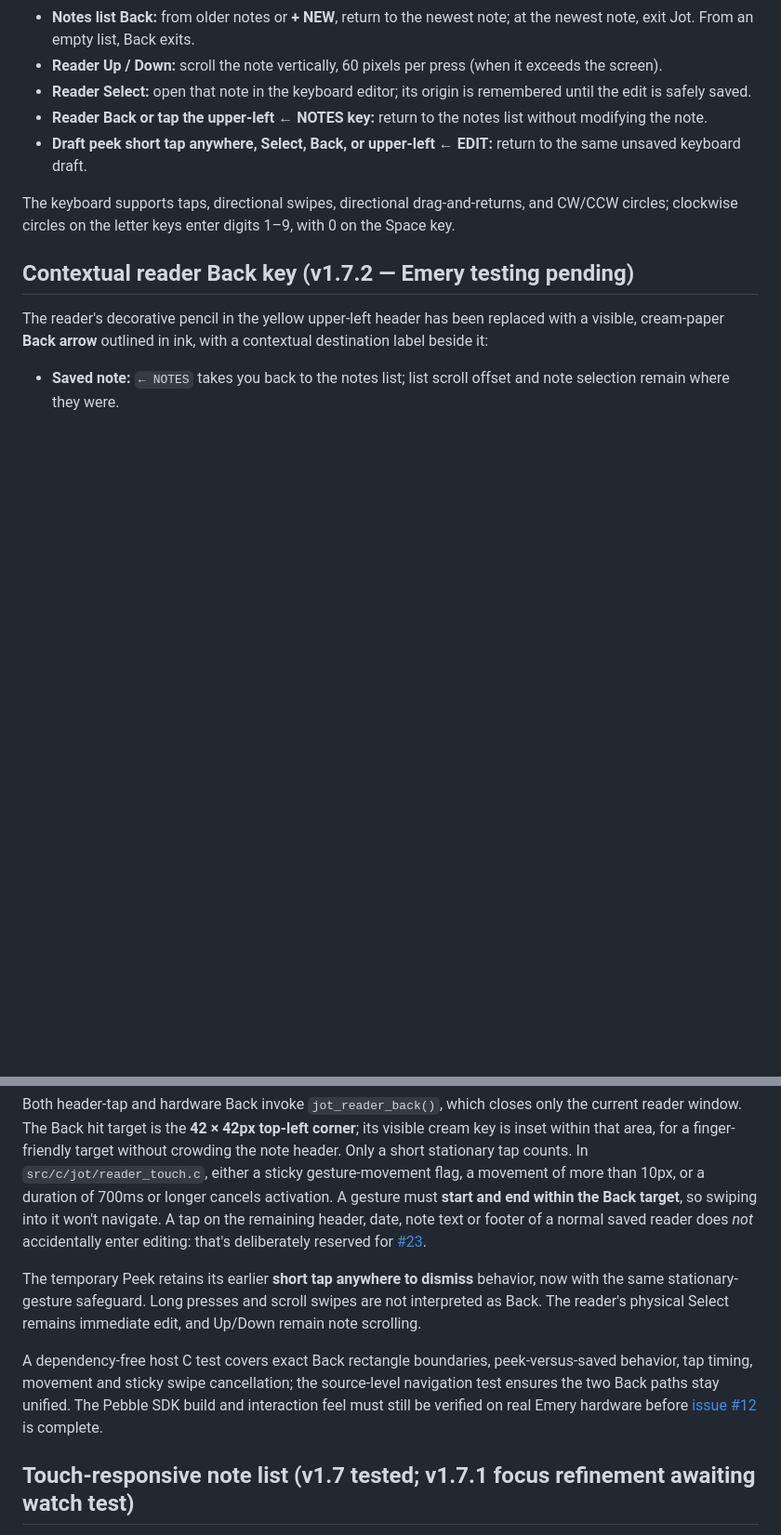
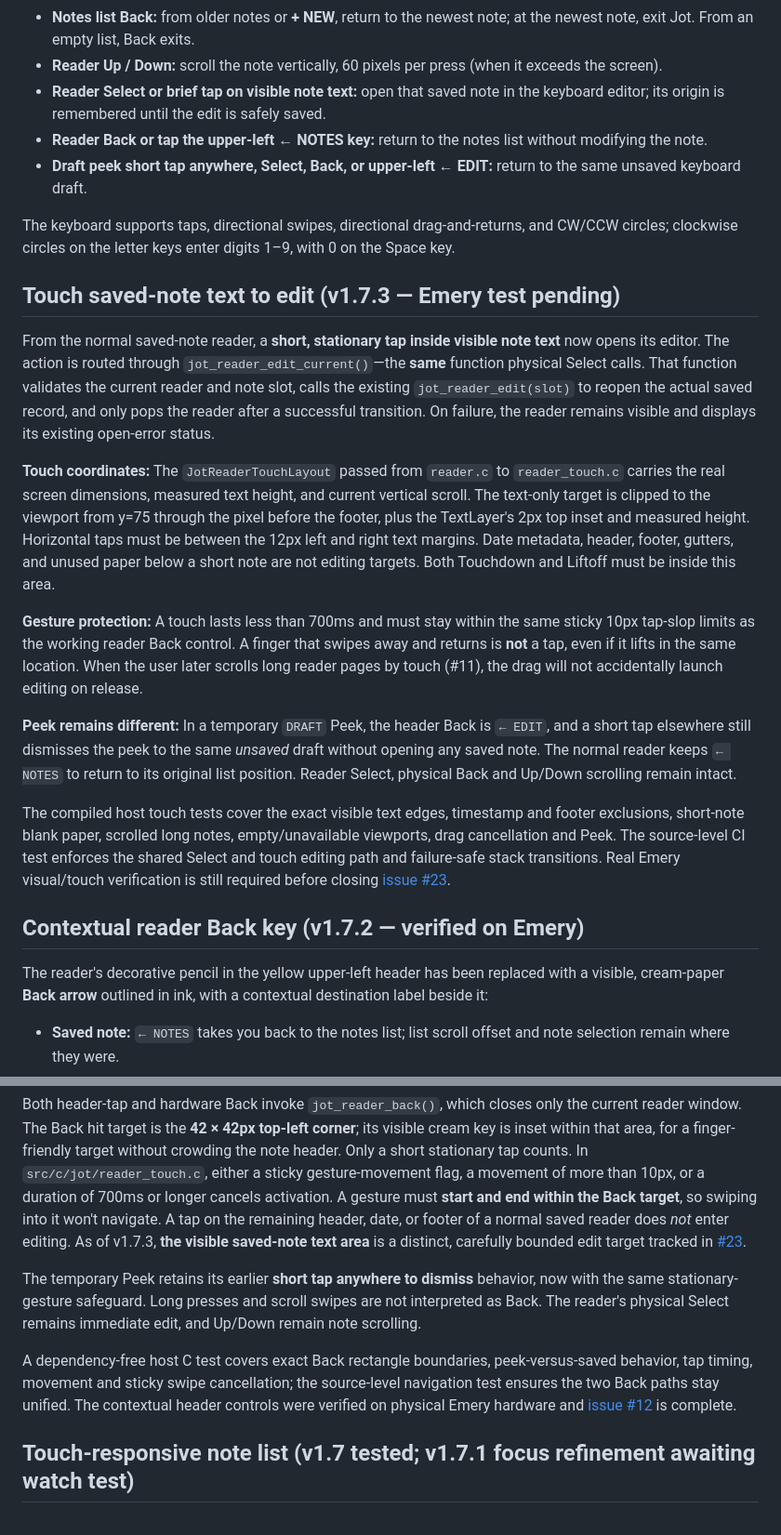
Before and after one commit to MajorMajorMajorMajor/pebble-jot, a Markdown page: README-JOT.md, 2 parts joined by grey strips. Shown at 93% size. Rendered like a GitHub page; blank space fills up the shorter version.

Commit message:
docs(reader): detail shared text-tap editing, bounds, swipe guard and Peek safety

```diff
--- a/README-JOT.md
+++ b/README-JOT.md
@@ -22,13 +22,53 @@ Jot is an early on-watch note-taking app for Pebble Time 2, built on the MessagE
 - **Notes list tap + NEW:** open a new blank editor (only a stationary tap activates it; buttons work too).
 - **Notes list Back:** from older notes or **+ NEW**, return to the newest note; at the newest note, exit Jot. From an empty list, Back exits.
 - **Reader Up / Down:** scroll the note vertically, 60 pixels per press (when it exceeds the screen).
-- **Reader Select:** open that note in the keyboard editor; its origin is remembered until the edit is safely saved.
+- **Reader Select or brief tap on visible note text:** open that saved note in the keyboard editor; its origin is remembered until the edit is safely saved.
 - **Reader Back or tap the upper-left ← NOTES key:** return to the notes list without modifying the note.
 - **Draft peek short tap anywhere, Select, Back, or upper-left ← EDIT:** return to the same unsaved keyboard draft.
 
 The keyboard supports taps, directional swipes, directional drag-and-returns, and CW/CCW circles; clockwise circles on the letter keys enter digits 1–9, with 0 on the Space key.
 
-## Contextual reader Back key (v1.7.2 — Emery testing pending)
+## Touch saved-note text to edit (v1.7.3 — Emery test pending)
+
+From the normal saved-note reader, a **short, stationary tap inside
+visible note text** now opens its editor. The action is routed through
+`jot_reader_edit_current()`—the **same** function physical Select calls.
+That function validates the current reader and note slot, calls the
+existing `jot_reader_edit(slot)` to reopen the actual saved record, and
+only pops the reader after a successful transition. On failure, the reader
+remains visible and displays its existing open-error status.
+
+**Touch coordinates:** The `JotReaderTouchLayout` passed from `reader.c`
+to `reader_touch.c` carries the real screen dimensions, measured text
+height, and current vertical scroll. The text-only target is clipped to
+the viewport from y=75 through the pixel before the footer, plus the
+TextLayer's 2px top inset and measured height. Horizontal taps must be
+between the 12px left and right text margins. Date metadata, header,
+footer, gutters, and unused paper below a short note are not editing
+targets. Both Touchdown and Liftoff must be inside this area.
+
+**Gesture protection:** A touch lasts less than 700ms and must stay
+within the same sticky 10px tap-slop limits as the working reader Back
+control. A finger that swipes away and returns is **not** a tap, even
+if it lifts in the same location. When the user later scrolls long
+reader pages by touch (#11), the drag will not accidentally launch
+editing on release.
+
+**Peek remains different:** In a temporary `DRAFT` Peek, the header
+Back is `← EDIT`, and a short tap elsewhere still dismisses the peek
+to the same *unsaved* draft without opening any saved note. The normal
+reader keeps `← NOTES` to return to its original list position.
+Reader Select, physical Back and Up/Down scrolling remain intact.
+
+The compiled host touch tests cover the exact visible text edges,
+timestamp and footer exclusions, short-note blank paper, scrolled
+long notes, empty/unavailable viewports, drag cancellation and Peek.
+The source-level CI test enforces the shared Select and touch editing
+path and failure-safe stack transitions. Real Emery visual/touch
+verification is still required before closing
+[issue #23](https://github.com/MajorMajorMajorMajor/pebble-jot/issues/23).
+
+## Contextual reader Back key (v1.7.2 — verified on Emery)
 
 The reader's decorative pencil in the yellow upper-left header has been
 replaced with a visible, cream-paper **Back arrow** outlined in ink, with
@@ -47,9 +87,10 @@ Only a short stationary tap counts. In `src/c/jot/reader_touch.c`,
 either a sticky gesture-movement flag, a movement of more than 10px, or a
 duration of 700ms or longer cancels activation. A gesture must **start
 and end within the Back target**, so swiping into it won't navigate.
-A tap on the remaining header, date, note text or footer of a normal
-saved reader does *not* accidentally enter editing: that's deliberately
-reserved for [#23](https://github.com/MajorMajorMajorMajor/pebble-jot/issues/23).
+A tap on the remaining header, date, or footer of a normal saved reader
+does *not* enter editing. As of v1.7.3, **the visible saved-note text area**
+is a distinct, carefully bounded edit target tracked in
+[#23](https://github.com/MajorMajorMajorMajor/pebble-jot/issues/23).
 
 The temporary Peek retains its earlier **short tap anywhere to dismiss**
 behavior, now with the same stationary-gesture safeguard. Long presses and
@@ -59,8 +100,8 @@ remains immediate edit, and Up/Down remain note scrolling.
 A dependency-free host C test covers exact Back rectangle boundaries,
 peek-versus-saved behavior, tap timing, movement and sticky swipe
 cancellation; the source-level navigation test ensures the two Back paths
-stay unified. The Pebble SDK build and interaction feel must still be
-verified on real Emery hardware before
+stay unified. The contextual header controls were verified on physical
+Emery hardware and
 [issue #12](https://github.com/MajorMajorMajorMajor/pebble-jot/issues/12)
 is complete.
 
```
